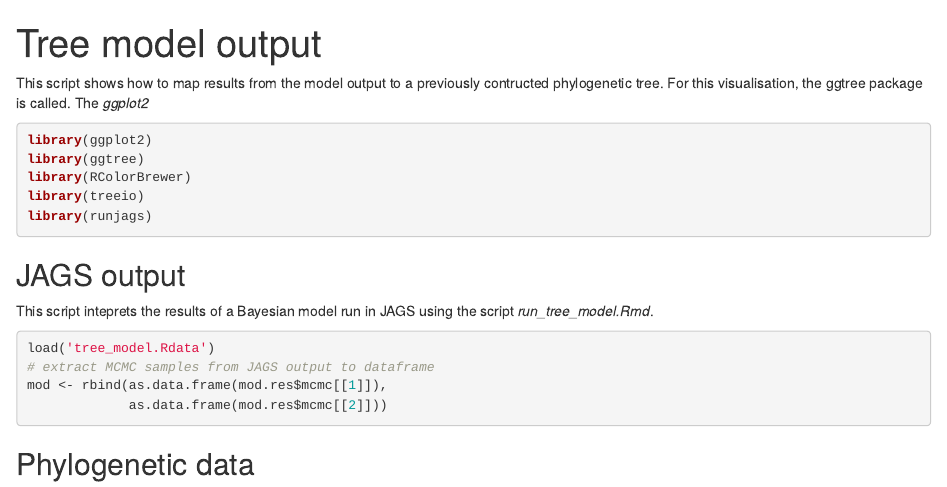
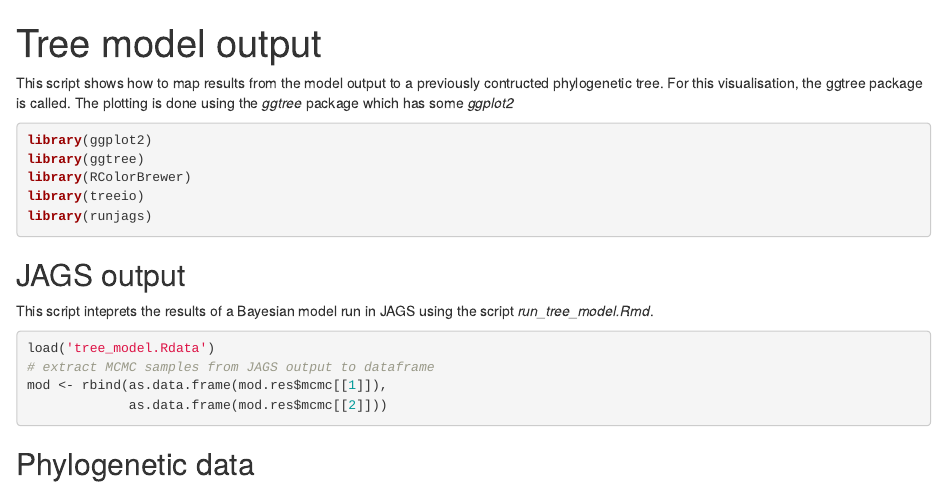
Before and after one commit to will-harvey/Flu_g2p_mapping, an R Markdown document (example_h1n1/run_tree_model/vis_tree_model.Rmd): the page in a window 1100 px wide, from its top. Rendered offline with R 4.5, knitr and Pandoc, with nearby package versions; some code elsewhere in the file could not run offline.

Commit message:
Material copied out and replaced

````diff
--- a/example_h1n1/run_tree_model/vis_tree_model.Rmd
+++ b/example_h1n1/run_tree_model/vis_tree_model.Rmd
@@ -8,7 +8,7 @@ knitr::opts_chunk$set(echo = TRUE)
 knitr::opts_chunk$set(fig.width = 8.5)
 ```
 
-This script shows how to map results from the model output to a previously contructed phylogenetic tree. For this visualisation, the ggtree package is called. The *ggplot2*
+This script shows how to map results from the model output to a previously contructed phylogenetic tree. For this visualisation, the ggtree package is called. The plotting is done using the *ggtree* package which has some  *ggplot2*
 
 ```{r packages, message = F}
 library(ggplot2)
````
